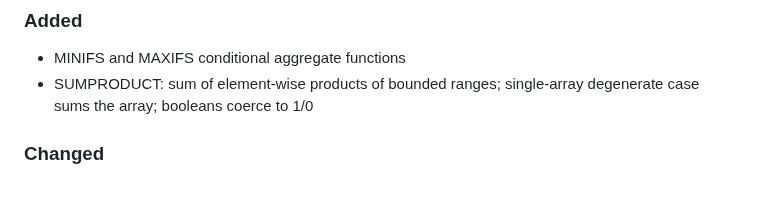
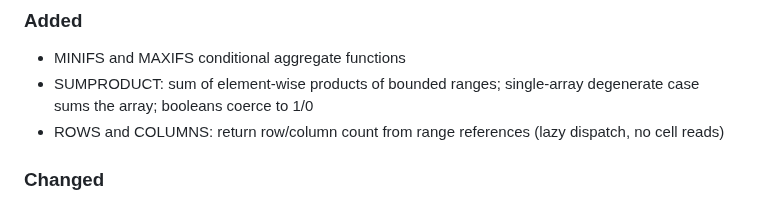
Before and after one commit to cilladev/xlstream, a Markdown page: CHANGELOG.md, the part around the change. GitHub-like rendering.

Commit message:
docs: mark ROWS/COLUMNS as implemented

```diff
--- a/CHANGELOG.md
+++ b/CHANGELOG.md
@@ -8,6 +8,7 @@ Semver.
 ### Added
 - MINIFS and MAXIFS conditional aggregate functions
 - SUMPRODUCT: sum of element-wise products of bounded ranges; single-array degenerate case sums the array; booleans coerce to 1/0
+- ROWS and COLUMNS: return row/column count from range references (lazy dispatch, no cell reads)
 
 ### Changed
 - Test infrastructure: replaced monolithic golden-file regression and end-to-end tests with per-function conformance fixtures (LibreOffice as oracle, one xlsx per function)
```
Also changed, not shown: docs/functions.md (+2 -2 lines), 1 other file.
